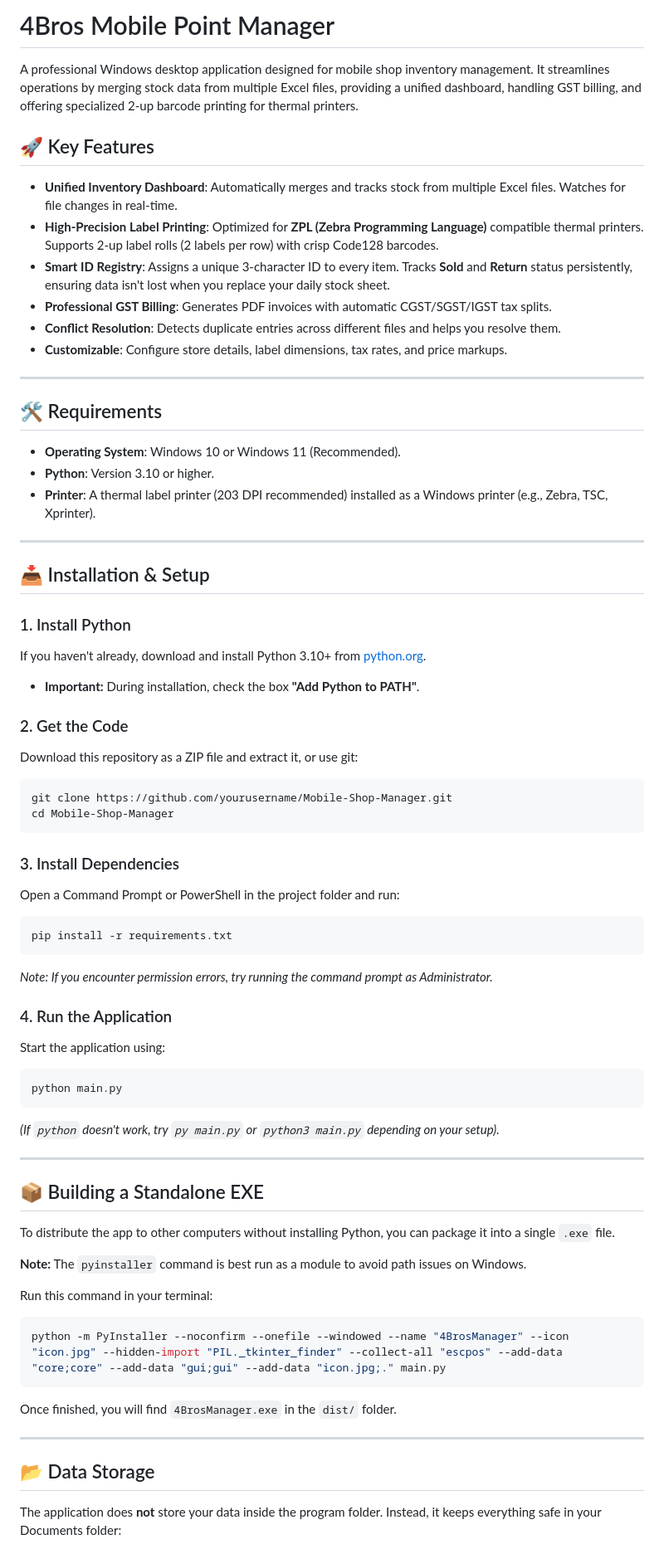
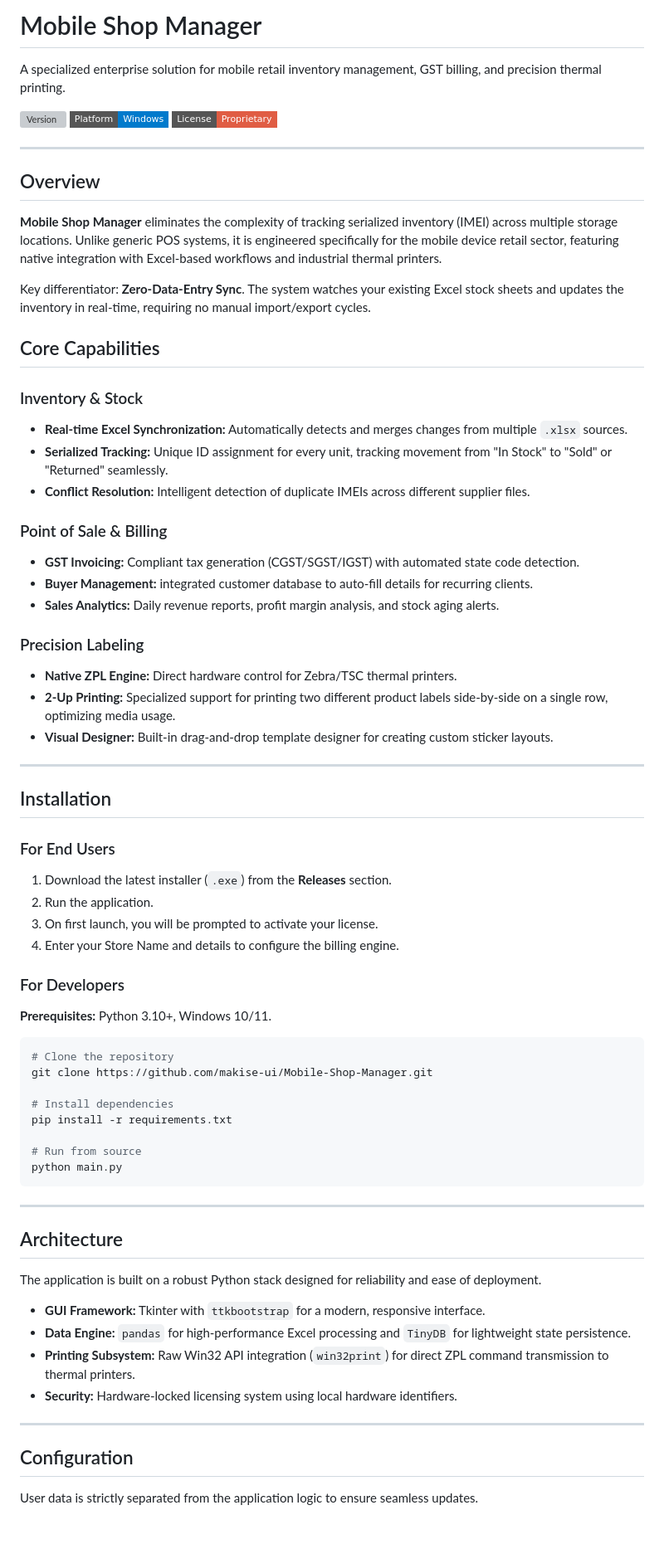
Before and after one commit to makise-ui/Mobile-Shop-Manager, a Markdown page: README.md, the part around one of its changes. Shown at 83% size. Rendered like a GitHub page; badges without logos; blank space fills up the shorter version; grey boxes are pictures that could not be loaded.

Commit message:
docs: Update README to professional standard

````diff
--- a/README.md
+++ b/README.md
@@ -1,75 +1,72 @@
-# 4Bros Mobile Point Manager
+# Mobile Shop Manager
 
-A professional Windows desktop application designed for mobile shop inventory management. It streamlines operations by merging stock data from multiple Excel files, providing a unified dashboard, handling GST billing, and offering specialized 2-up barcode printing for thermal printers.
+A specialized enterprise solution for mobile retail inventory management, GST billing, and precision thermal printing.
 
-## 🚀 Key Features
-
-- **Unified Inventory Dashboard**: Automatically merges and tracks stock from multiple Excel files. Watches for file changes in real-time.
-- **High-Precision Label Printing**: Optimized for **ZPL (Zebra Programming Language)** compatible thermal printers. Supports 2-up label rolls (2 labels per row) with crisp Code128 barcodes.
-- **Smart ID Registry**: Assigns a unique 3-character ID to every item. Tracks **Sold** and **Return** status persistently, ensuring data isn't lost when you replace your daily stock sheet.
-- **Professional GST Billing**: Generates PDF invoices with automatic CGST/SGST/IGST tax splits.
-- **Conflict Resolution**: Detects duplicate entries across different files and helps you resolve them.
-- **Customizable**: Configure store details, label dimensions, tax rates, and price markups.
+![Version](https://img.shields.io/github/v/release/makise-ui/Mobile-Shop-Manager?style=flat-square&color=007acc) ![Platform](https://img.shields.io/badge/Platform-Windows-007acc?style=flat-square) ![License](https://img.shields.io/badge/License-Proprietary-red?style=flat-square)
 
 ---
 
-## 🛠️ Requirements
+## Overview
 
-- **Operating System**: Windows 10 or Windows 11 (Recommended).
-- **Python**: Version 3.10 or higher.
-- **Printer**: A thermal label printer (203 DPI recommended) installed as a Windows printer (e.g., Zebra, TSC, Xprinter).
+**Mobile Shop Manager** eliminates the complexity of tracking serialized inventory (IMEI) across multiple storage locations. Unlike generic POS systems, it is engineered specifically for the mobile device retail sector, featuring native integration with Excel-based workflows and industrial thermal printers.
+
+Key differentiator: **Zero-Data-Entry Sync**. The system watches your existing Excel stock sheets and updates the inventory in real-time, requiring no manual import/export cycles.
+
+## Core Capabilities
+
+### Inventory & Stock
+*   **Real-time Excel Synchronization:** Automatically detects and merges changes from multiple `.xlsx` sources.
+*   **Serialized Tracking:** Unique ID assignment for every unit, tracking movement from "In Stock" to "Sold" or "Returned" seamlessly.
+*   **Conflict Resolution:** Intelligent detection of duplicate IMEIs across different supplier files.
+
+### Point of Sale & Billing
+*   **GST Invoicing:** Compliant tax generation (CGST/SGST/IGST) with automated state code detection.
+*   **Buyer Management:** integrated customer database to auto-fill details for recurring clients.
+*   **Sales Analytics:** Daily revenue reports, profit margin analysis, and stock aging alerts.
+
+### Precision Labeling
+*   **Native ZPL Engine:** Direct hardware control for Zebra/TSC thermal printers.
+*   **2-Up Printing:** Specialized support for printing two different product labels side-by-side on a single row, optimizing media usage.
+*   **Visual Designer:** Built-in drag-and-drop template designer for creating custom sticker layouts.
 
 ---
 
-## 📥 Installation & Setup
+## Installation
 
-### 1. Install Python
-If you haven't already, download and install Python 3.10+ from [python.org](https://www.python.org/downloads/windows/).
-*   **Important:** During installation, check the box **"Add Python to PATH"**.
+### For End Users
+1.  Download the latest installer (`.exe`) from the **Releases** section.
+2.  Run the application.
+3.  On first launch, you will be prompted to activate your license.
+4.  Enter your Store Name and details to configure the billing engine.
 
-### 2. Get the Code
-Download this repository as a ZIP file and extract it, or use git:
-```powershell
-git clone https://github.com/yourusername/Mobile-Shop-Manager.git
-cd Mobile-Shop-Manager
-```
+### For Developers
+**Prerequisites:** Python 3.10+, Windows 10/11.
 
-### 3. Install Dependencies
-Open a Command Prompt or PowerShell in the project folder and run:
+```bash
+# Clone the repository
+git clone https://github.com/makise-ui/Mobile-Shop-Manager.git
 
-```powershell
+# Install dependencies
 pip install -r requirements.txt
-```
 
-*Note: If you encounter permission errors, try running the command prompt as Administrator.*
-
-### 4. Run the Application
-Start the application using:
-
-```powershell
+# Run from source
 python main.py
 ```
-*(If `python` doesn't work, try `py main.py` or `python3 main.py` depending on your setup).*
 
 ---
 
-## 📦 Building a Standalone EXE
+## Architecture
 
-To distribute the app to other computers without installing Python, you can package it into a single `.exe` file.
+The application is built on a robust Python stack designed for reliability and ease of deployment.
 
-**Note:** The `pyinstaller` command is best run as a module to avoid path issues on Windows.
-
-Run this command in your terminal:
-
-```powershell
-python -m PyInstaller --noconfirm --onefile --windowed --name "4BrosManager" --icon "icon.jpg" --hidden-import "PIL._tkinter_finder" --collect-all "escpos" --add-data "core;core" --add-data "gui;gui" --add-data "icon.jpg;." main.py
-```
-
-Once finished, you will find `4BrosManager.exe` in the `dist/` folder.
+*   **GUI Framework:** Tkinter with `ttkbootstrap` for a modern, responsive interface.
+*   **Data Engine:** `pandas` for high-performance Excel processing and `TinyDB` for lightweight state persistence.
+*   **Printing Subsystem:** Raw Win32 API integration (`win32print`) for direct ZPL command transmission to thermal printers.
+*   **Security:** Hardware-locked licensing system using local hardware identifiers.
 
 ---
 
-## 📂 Data Storage
+## Configuration
 
-The application does **not** store your data inside the program folder. Instead, it keeps everything safe in your Documents folder:
+User data is strictly separated from the application logic to ensure seamless updates.
 
````
Also changed, not shown: other parts of README.md (+8 -18 lines).
